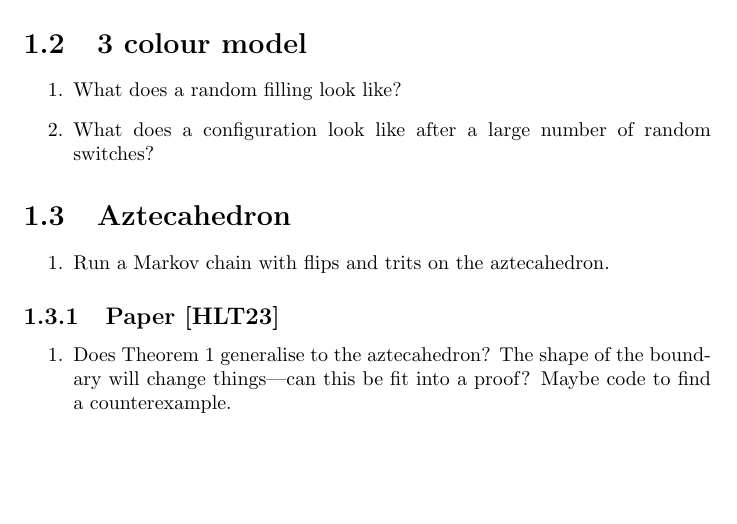
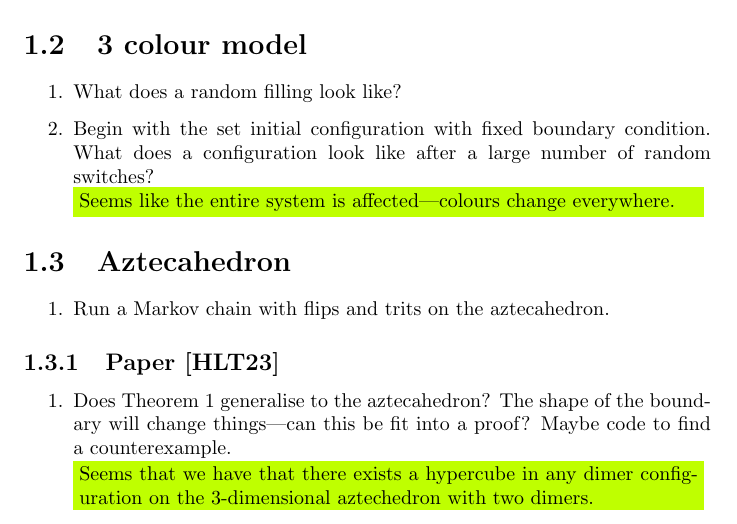
Before and after one commit to NupurJ/Dimer-Models, a LaTeX thesis (notes/notes.tex, which reads notes/questions.tex): part of page 1 of 7, cut so that both start at the same text, the shorter picture padded with empty space. Compiled offline with pdfLaTeX.

Commit message:
Update questions

```diff
--- a/notes/notes.tex
+++ b/notes/notes.tex
@@ -2,6 +2,7 @@
 
 \usepackage[backend=bibtex,style=alphabetic,maxbibnames=99]{biblatex}
 \usepackage{amssymb}
+\usepackage{xcolor}
 
 \addbibresource{bibliography.bib}
 
@@ -15,6 +16,8 @@
 \newcommand{\bfn}{\ensuremath{\mathbf{n}}}
 \newcommand{\bfx}{\ensuremath{\mathbf{x}}}
 
+\newcommand{\direction}[1]{\\\colorbox{lime}{\parbox{0.9\columnwidth}{#1}}}
+
 
 \begin{document}
 	\include{questions}
--- a/notes/questions.tex
+++ b/notes/questions.tex
@@ -8,7 +8,8 @@
 \section{3 colour model}
 \begin{enumerate}
 	\item What does a random filling look like?
-	\item What does a configuration look like after a large number of random switches?
+	\item Begin with the set initial configuration with fixed boundary condition. What does a configuration look like after a large number of random switches?
+	\direction{Seems like the entire system is affected---colours change everywhere.}
 \end{enumerate}
 
 \section{Aztecahedron}
@@ -20,6 +21,7 @@
 \subsection{Paper \cite{hartarsky2023local}}
 \begin{enumerate}
 	\item Does Theorem \ref{thm-dynamics-3} generalise to the aztecahedron? The shape of the boundary will change things---can this be fit into a proof? Maybe code to find a counterexample.
+	\direction{Seems that we have that there exists a hypercube in any dimer configuration on the $3$-dimensional aztechedron with two dimers.}
 	\item In continuation of the above, does Theorem \ref{thm-dynamics-3} generalise to other classes of shapes? Check the inequalities more deeply to see if they can be refined for this.
 	\item Does Conjecture \ref{conj-dynamics-2} hold for the aztecahedron?
 	\item Can we also find many authorised vertices in the aztecahedron (Lemma \ref{lemma-dynamics-10})? This would allow us to look for authorised vertices (easy) instead of trits (hard).
```
Also changed, not shown: 1 other file.
